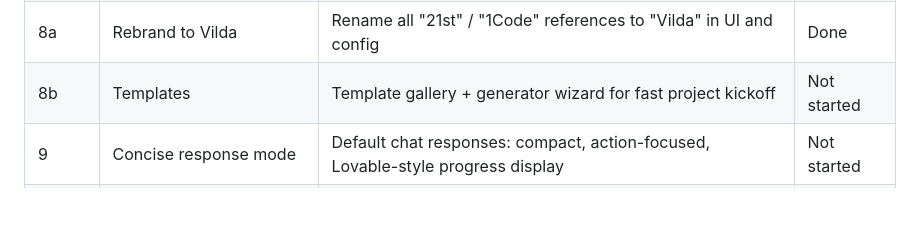
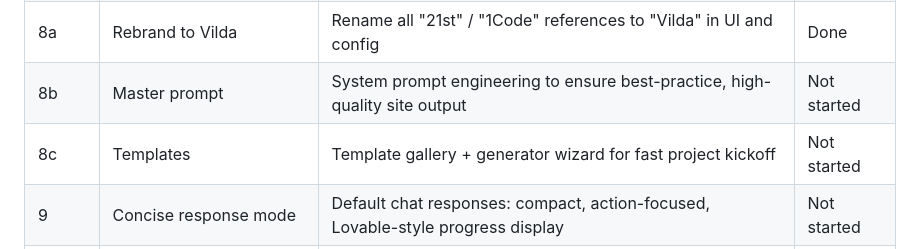
Before and after one commit to productamp/vilde-x1, a Markdown page: product/plan.md, the part around one of its changes. GitHub-like rendering; blank space fills up the shorter version.

```diff
--- a/product/plan.md
+++ b/product/plan.md
@@ -34,7 +34,8 @@ They already pay for ChatGPT or have a Google account. They know HTML exists. Th
 | 7 | Workspace-to-projects | Rename "Workspace" to "Projects" and rework project management UX | Done |
 | 8 | New chat form simplification | Hide developer controls in `new-chat-form.tsx` | Done |
 | 8a | Rebrand to Vilda | Rename all "21st" / "1Code" references to "Vilda" in UI and config | Done |
-| 8b | Templates | Template gallery + generator wizard for fast project kickoff | Not started |
+| 8b | Master prompt | System prompt engineering to ensure best-practice, high-quality site output | Not started |
+| 8c | Templates | Template gallery + generator wizard for fast project kickoff | Not started |
 | 9 | Concise response mode | Default chat responses: compact, action-focused, Lovable-style progress display | Not started |
 | 10 | Project settings | Simplify project settings for non-technical users | Not started |
 | 11 | Pro menu + sitemap | Sitemap canvas synced to project pages/routes | Not started |
```
Also changed, not shown: other parts of product/plan.md (+39 -1 lines), CLAUDE.md (+2 -1 lines).
